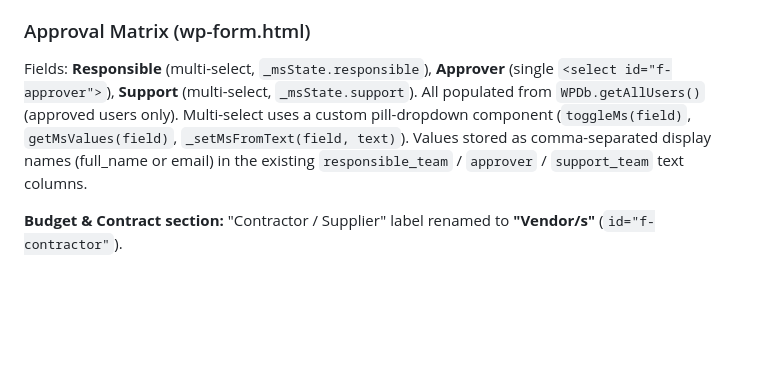
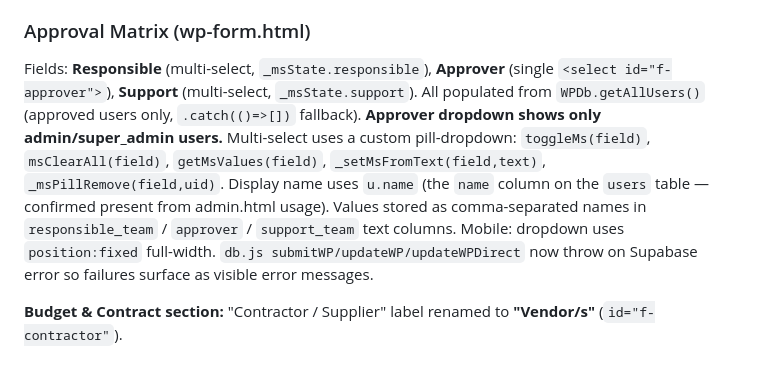
Before and after one commit to PMODepartment/prc-app, a Markdown page: CLAUDE.md, the part around the change. GitHub-like rendering; blank space fills up the shorter version.

Commit message:
CLAUDE.md: update approval matrix docs, db.js error surfacing

```diff
--- a/CLAUDE.md
+++ b/CLAUDE.md
@@ -292,7 +292,7 @@ Current field order in the Identity & Classification section:
 
 ### Approval Matrix (wp-form.html)
 
-Fields: **Responsible** (multi-select, `_msState.responsible`), **Approver** (single `<select id="f-approver">`), **Support** (multi-select, `_msState.support`). All populated from `WPDb.getAllUsers()` (approved users only). Multi-select uses a custom pill-dropdown component (`toggleMs(field)`, `getMsValues(field)`, `_setMsFromText(field, text)`). Values stored as comma-separated display names (full_name or email) in the existing `responsible_team` / `approver` / `support_team` text columns.
+Fields: **Responsible** (multi-select, `_msState.responsible`), **Approver** (single `<select id="f-approver">`), **Support** (multi-select, `_msState.support`). All populated from `WPDb.getAllUsers()` (approved users only, `.catch(()=>[])` fallback). **Approver dropdown shows only admin/super_admin users.** Multi-select uses a custom pill-dropdown: `toggleMs(field)`, `msClearAll(field)`, `getMsValues(field)`, `_setMsFromText(field,text)`, `_msPillRemove(field,uid)`. Display name uses `u.name` (the `name` column on the `users` table — confirmed present from admin.html usage). Values stored as comma-separated names in `responsible_team` / `approver` / `support_team` text columns. Mobile: dropdown uses `position:fixed` full-width. `db.js submitWP/updateWP/updateWPDirect` now throw on Supabase error so failures surface as visible error messages.
 
 **Budget & Contract section:** "Contractor / Supplier" label renamed to **"Vendor/s"** (`id="f-contractor"`).
 
```
